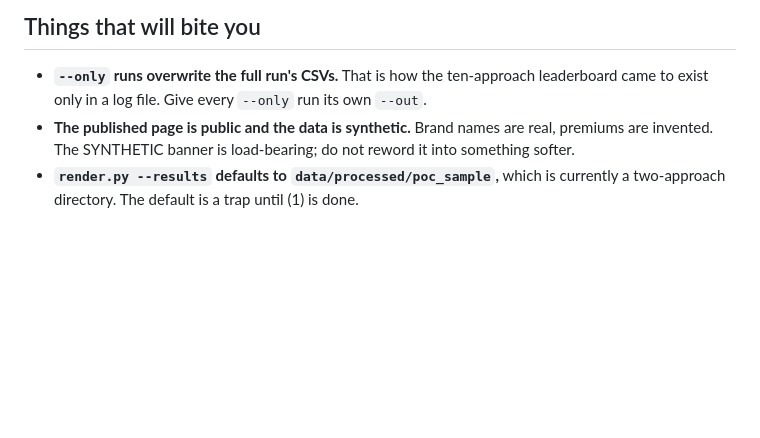
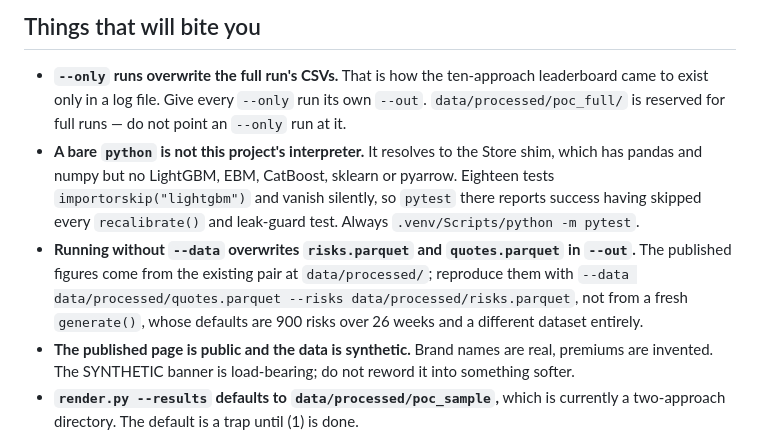
Before and after one commit to SMcode-source/uk-home-insurance-market-pricing, a Markdown page: OPEN-WORK.md, the part around the change. GitHub-like rendering; blank space fills up the shorter version.

```diff
--- a/OPEN-WORK.md
+++ b/OPEN-WORK.md
@@ -111,7 +111,19 @@ the parser is handed a truncated model. It is an OOM wearing a disguise.
 
 - **`--only` runs overwrite the full run's CSVs.** That is how the ten-approach
   leaderboard came to exist only in a log file. Give every `--only` run its own
-  `--out`.
+  `--out`. `data/processed/poc_full/` is reserved for full runs — do not point
+  an `--only` run at it.
+- **A bare `python` is not this project's interpreter.** It resolves to the
+  Store shim, which has pandas and numpy but no LightGBM, EBM, CatBoost,
+  sklearn or pyarrow. Eighteen tests `importorskip("lightgbm")` and vanish
+  silently, so `pytest` there reports success having skipped every
+  `recalibrate()` and leak-guard test. Always `.venv/Scripts/python -m pytest`.
+- **Running without `--data` overwrites `risks.parquet` and `quotes.parquet`
+  in `--out`.** The published figures come from the existing pair at
+  `data/processed/`; reproduce them with
+  `--data data/processed/quotes.parquet --risks data/processed/risks.parquet`,
+  not from a fresh `generate()`, whose defaults are 900 risks over 26 weeks and
+  a different dataset entirely.
 - **The published page is public and the data is synthetic.** Brand names are
   real, premiums are invented. The SYNTHETIC banner is load-bearing; do not
   reword it into something softer.
```
Also changed, not shown: CONTRIBUTING.md (+11 -1 lines).
